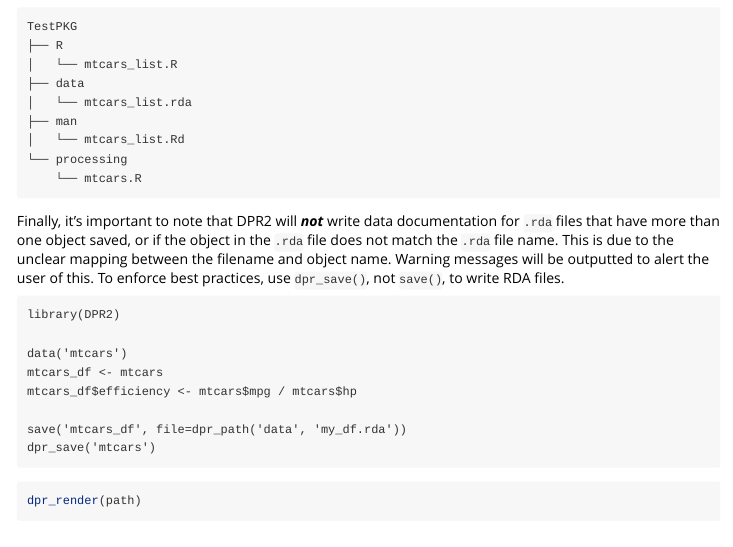
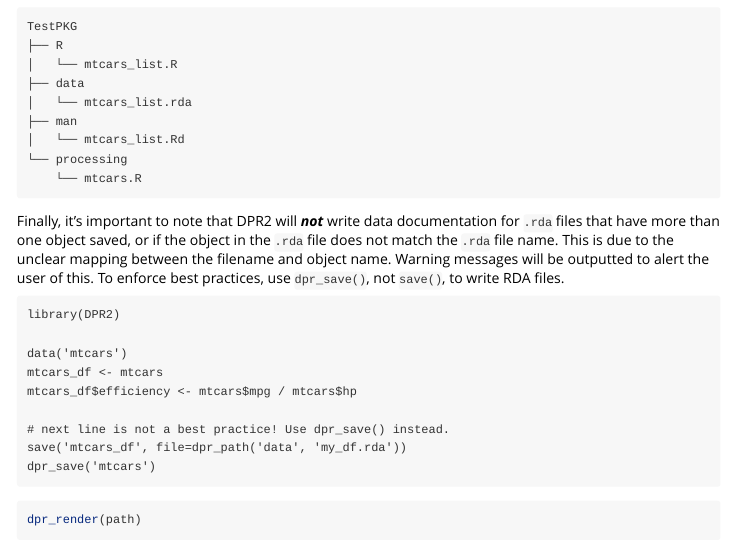
Before and after one commit to FredHutch/DPR2, an R Markdown document (vignettes/data_documentation.Rmd): the page in a window 1100 px wide, from 4050 px down. Rendered offline with R 4.5, knitr and Pandoc, with nearby package versions; some code elsewhere in the file could not run offline; long lines of code are wrapped.

Commit message:
add comment

```diff
--- a/vignettes/data_documentation.Rmd
+++ b/vignettes/data_documentation.Rmd
@@ -266,6 +266,7 @@ code_block <- c(
   "mtcars_df <- mtcars",
   "mtcars_df$efficiency <- mtcars$mpg / mtcars$hp",
   "",
+  "# next line is not a best practice! Use dpr_save() instead.",
   "save('mtcars_df', file=dpr_path('data', 'my_df.rda'))",
   "dpr_save('mtcars')"
 )
```
